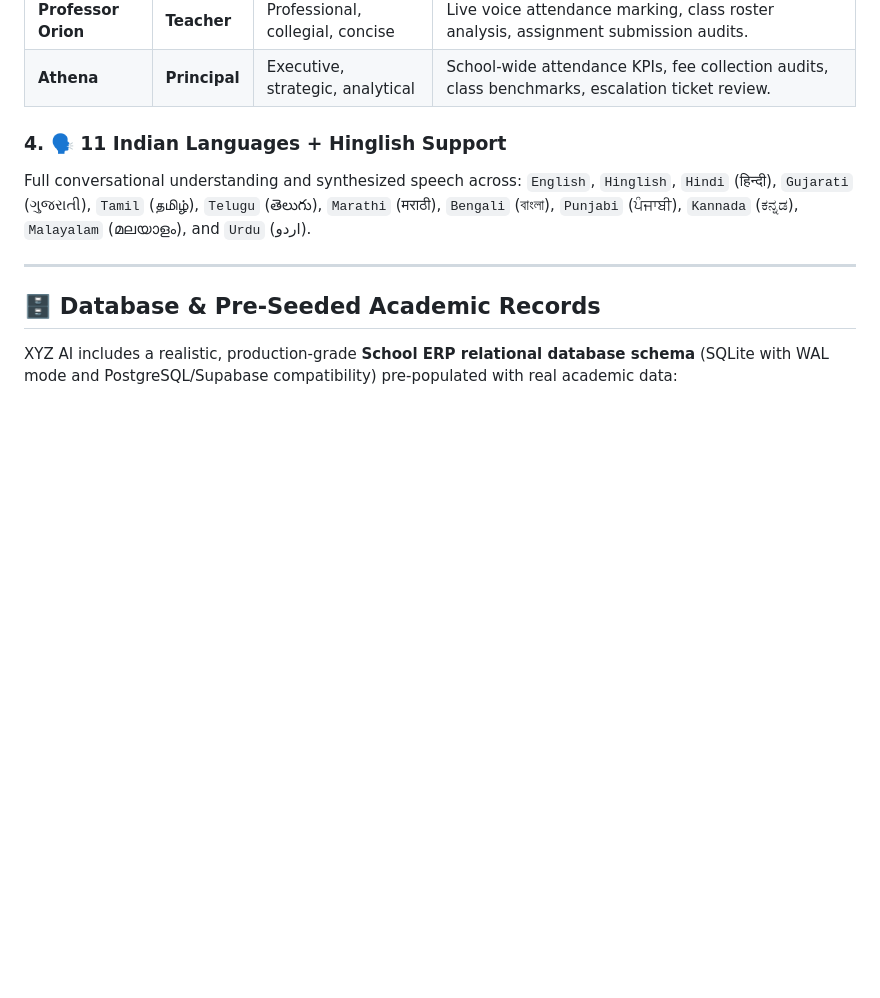
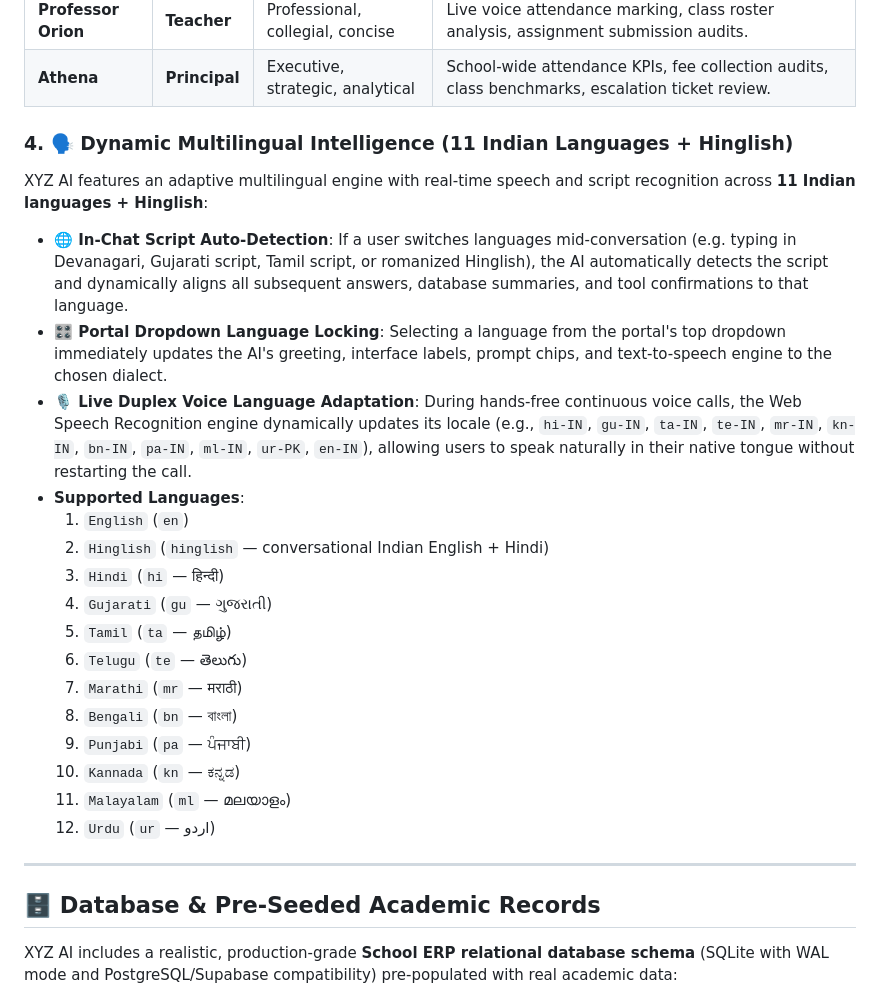
Before and after one commit to amitshivhare7879/XYZ_AI, a Markdown page: README.md, the part around the change. Drawn GitHub-style; blank space fills up the shorter version.

Commit message:
Add dynamic in-chat script detection and live voice language switching to README

```diff
--- a/README.md
+++ b/README.md
@@ -84,9 +84,25 @@ When a user expresses dissatisfaction (*"I am not satisfied"*, *"I want to talk
 | **Professor Orion** | **Teacher** | Professional, collegial, concise | Live voice attendance marking, class roster analysis, assignment submission audits. |
 | **Athena** | **Principal** | Executive, strategic, analytical | School-wide attendance KPIs, fee collection audits, class benchmarks, escalation ticket review. |
 
-### 4. 🗣️ 11 Indian Languages + Hinglish Support
-Full conversational understanding and synthesized speech across:
-`English`, `Hinglish`, `Hindi` (हिन्दी), `Gujarati` (ગુજરાતી), `Tamil` (தமிழ்), `Telugu` (తెలుగు), `Marathi` (मराठी), `Bengali` (বাংলা), `Punjabi` (ਪੰਜਾਬੀ), `Kannada` (ಕನ್ನಡ), `Malayalam` (മലയാളം), and `Urdu` (اردو).
+### 4. 🗣️ Dynamic Multilingual Intelligence (11 Indian Languages + Hinglish)
+XYZ AI features an adaptive multilingual engine with real-time speech and script recognition across **11 Indian languages + Hinglish**:
+
+- **🌐 In-Chat Script Auto-Detection**: If a user switches languages mid-conversation (e.g. typing in Devanagari, Gujarati script, Tamil script, or romanized Hinglish), the AI automatically detects the script and dynamically aligns all subsequent answers, database summaries, and tool confirmations to that language.
+- **🎛️ Portal Dropdown Language Locking**: Selecting a language from the portal's top dropdown immediately updates the AI's greeting, interface labels, prompt chips, and text-to-speech engine to the chosen dialect.
+- **🎙️ Live Duplex Voice Language Adaptation**: During hands-free continuous voice calls, the Web Speech Recognition engine dynamically updates its locale (e.g., `hi-IN`, `gu-IN`, `ta-IN`, `te-IN`, `mr-IN`, `kn-IN`, `bn-IN`, `pa-IN`, `ml-IN`, `ur-PK`, `en-IN`), allowing users to speak naturally in their native tongue without restarting the call.
+- **Supported Languages**:
+  1. `English` (`en`)
+  2. `Hinglish` (`hinglish` — conversational Indian English + Hindi)
+  3. `Hindi` (`hi` — हिन्दी)
+  4. `Gujarati` (`gu` — ગુજરાતી)
+  5. `Tamil` (`ta` — தமிழ்)
+  6. `Telugu` (`te` — తెలుగు)
+  7. `Marathi` (`mr` — मराठी)
+  8. `Bengali` (`bn` — বাংলা)
+  9. `Punjabi` (`pa` — ਪੰਜਾਬੀ)
+  10. `Kannada` (`kn` — ಕನ್ನಡ)
+  11. `Malayalam` (`ml` — മലയാളം)
+  12. `Urdu` (`ur` — اردو)
 
 ---
 
```
